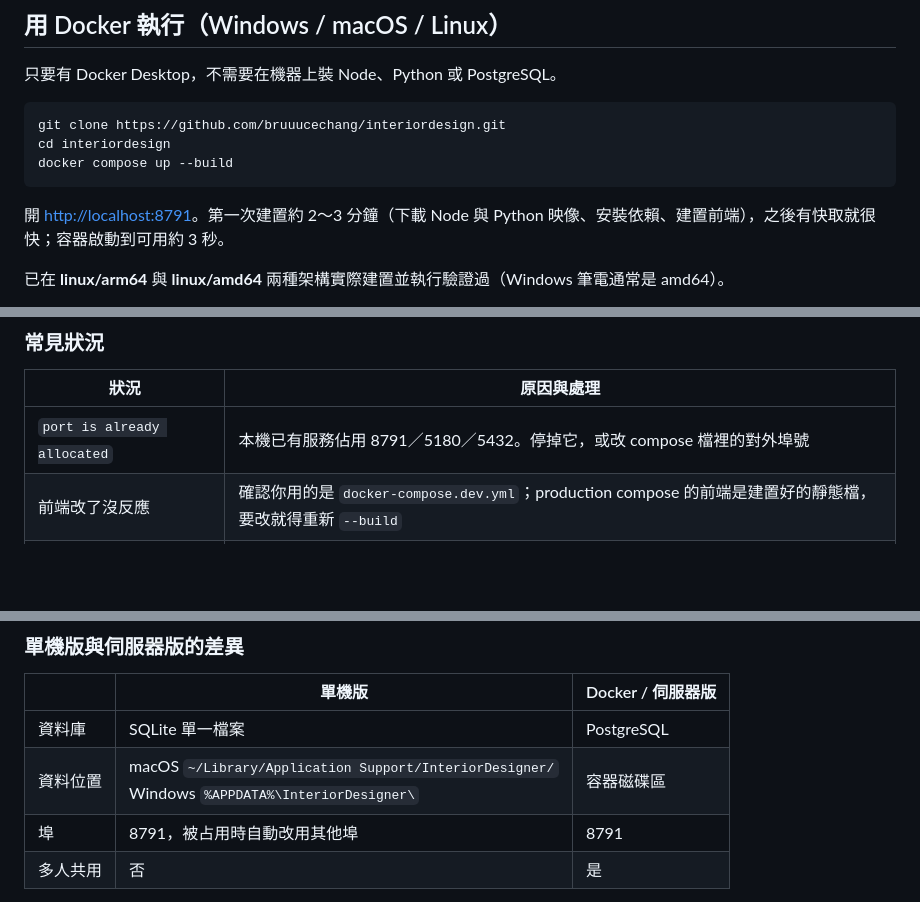
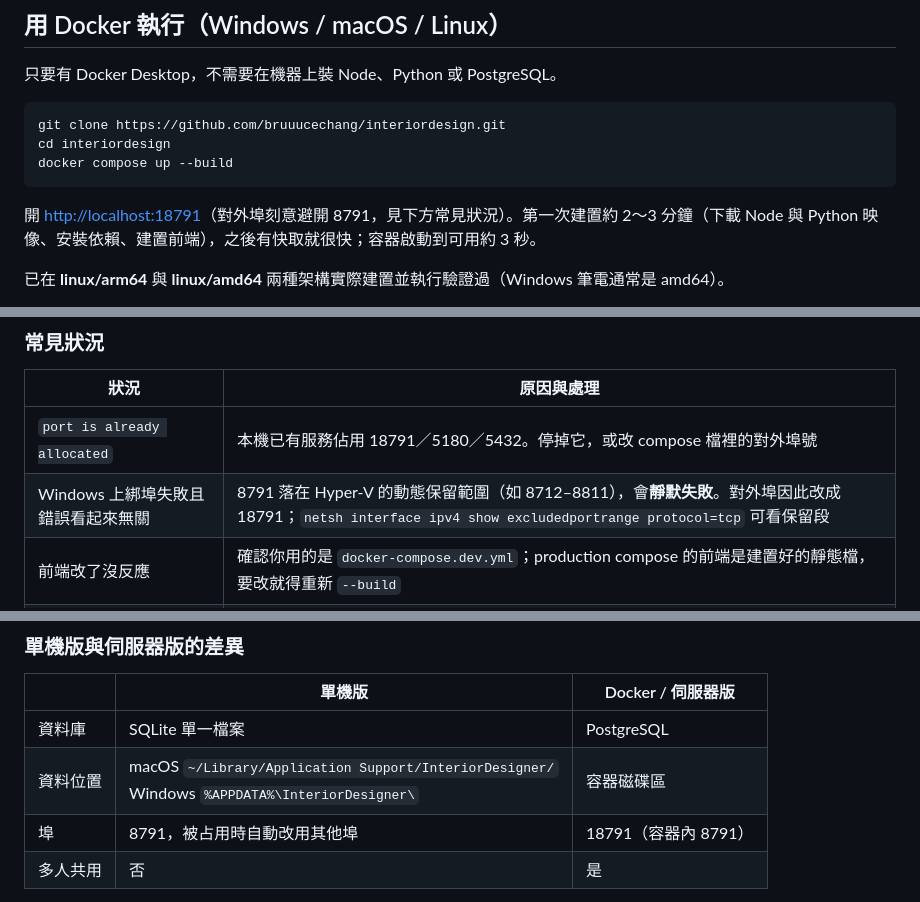
Before and after one commit to bruuucechang/interiordesign, a Markdown page: README.md, 3 parts joined by grey strips. Rendered like a GitHub page; blank space fills up the shorter version.

Commit message:
Point the docs at the host port the compose file now publishes
The port remap to 18791 landed in docker-compose.yml and docker-compose.dev.yml
but not in the prose, so both CLAUDE.md and the README still told a reader to
open 8791 after `docker compose up` — a page that will not load, with nothing
on screen to suggest why.

The reason is worth carrying alongside the number: 8791 sits inside the range
Windows reserves for Hyper-V on some machines, and binding there fails silently
with a permissions error that names nothing relevant. Someone who only sees
"18791" will eventually change it back.

`npm run dev` is untouched — uvicorn still listens on 8791 there, which is why
those lines stay as they are.

Co-Authored-By: Claude Opus 5 (1M context) <noreply@anthropic.com>

````diff
--- a/README.md
+++ b/README.md
@@ -132,7 +132,7 @@ cd interiordesign
 docker compose up --build
 ```
 
-開 <http://localhost:8791>。第一次建置約 2～3 分鐘（下載 Node 與 Python 映像、安裝依賴、建置前端），之後有快取就很快；容器啟動到可用約 3 秒。
+開 <http://localhost:18791>（對外埠刻意避開 8791，見下方常見狀況）。第一次建置約 2～3 分鐘（下載 Node 與 Python 映像、安裝依賴、建置前端），之後有快取就很快；容器啟動到可用約 3 秒。
 
 已在 **linux/arm64** 與 **linux/amd64** 兩種架構實際建置並執行驗證過（Windows 筆電通常是 amd64）。
 
@@ -154,7 +154,8 @@ docker compose -f docker-compose.dev.yml up --build
 
 | 狀況 | 原因與處理 |
 |---|---|
-| `port is already allocated` | 本機已有服務佔用 8791／5180／5432。停掉它，或改 compose 檔裡的對外埠號 |
+| `port is already allocated` | 本機已有服務佔用 18791／5180／5432。停掉它，或改 compose 檔裡的對外埠號 |
+| Windows 上綁埠失敗且錯誤看起來無關 | 8791 落在 Hyper-V 的動態保留範圍（如 8712–8811），會**靜默失敗**。對外埠因此改成 18791；`netsh interface ipv4 show excludedportrange protocol=tcp` 可看保留段 |
 | 前端改了沒反應 | 確認你用的是 `docker-compose.dev.yml`；production compose 的前端是建置好的靜態檔，要改就得重新 `--build` |
 | 想從頭來過 | `docker compose down -v` 會連資料庫 volume 一起刪除 |
 
@@ -187,7 +188,7 @@ build-desktop.bat         # Windows
 |---|---|---|
 | 資料庫 | SQLite 單一檔案 | PostgreSQL |
 | 資料位置 | macOS `~/Library/Application Support/InteriorDesigner/`<br>Windows `%APPDATA%\InteriorDesigner\` | 容器磁碟區 |
-| 埠 | 8791，被占用時自動改用其他埠 | 8791 |
+| 埠 | 8791，被占用時自動改用其他埠 | 18791（容器內 8791） |
 | 多人共用 | 否 | 是 |
 
 由 `DATABASE_URL` 決定走哪一邊，`server/app/db.py` 兩種都支援；資料欄位用通用的 JSON
````
Also changed, not shown: CLAUDE.md (+1 -1 lines).
